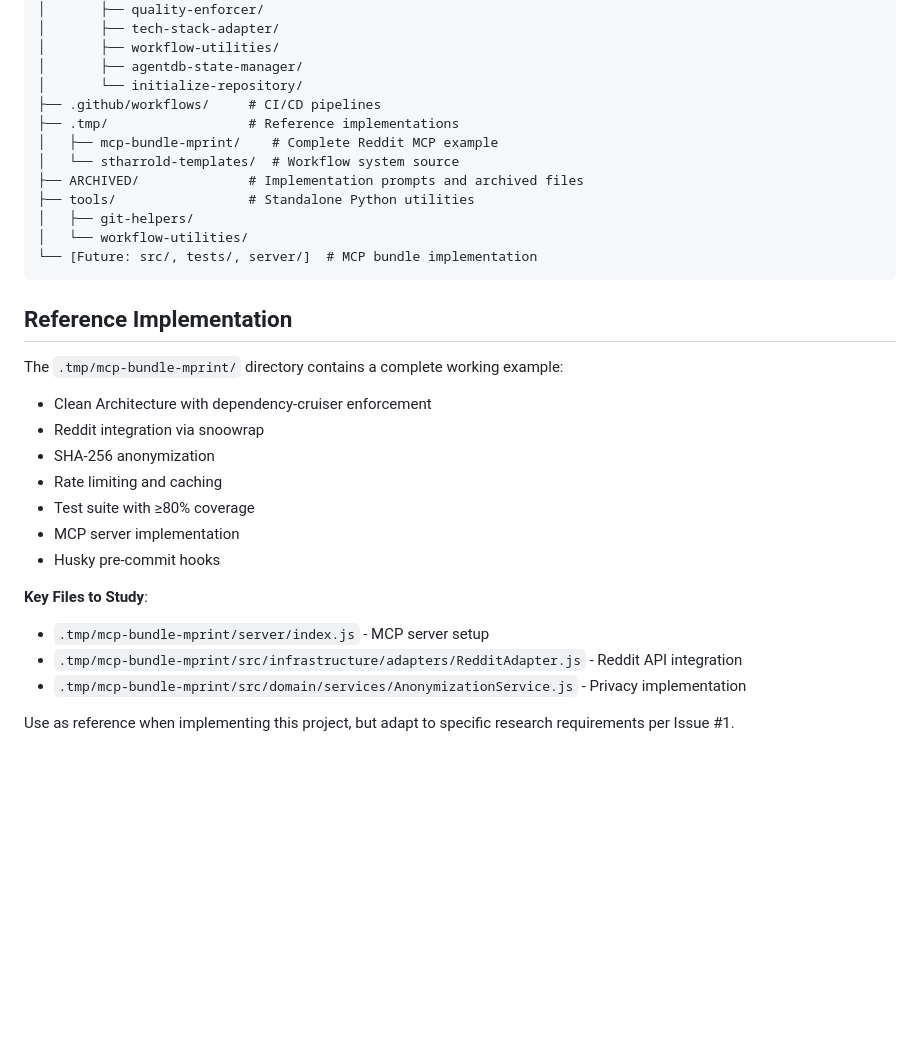
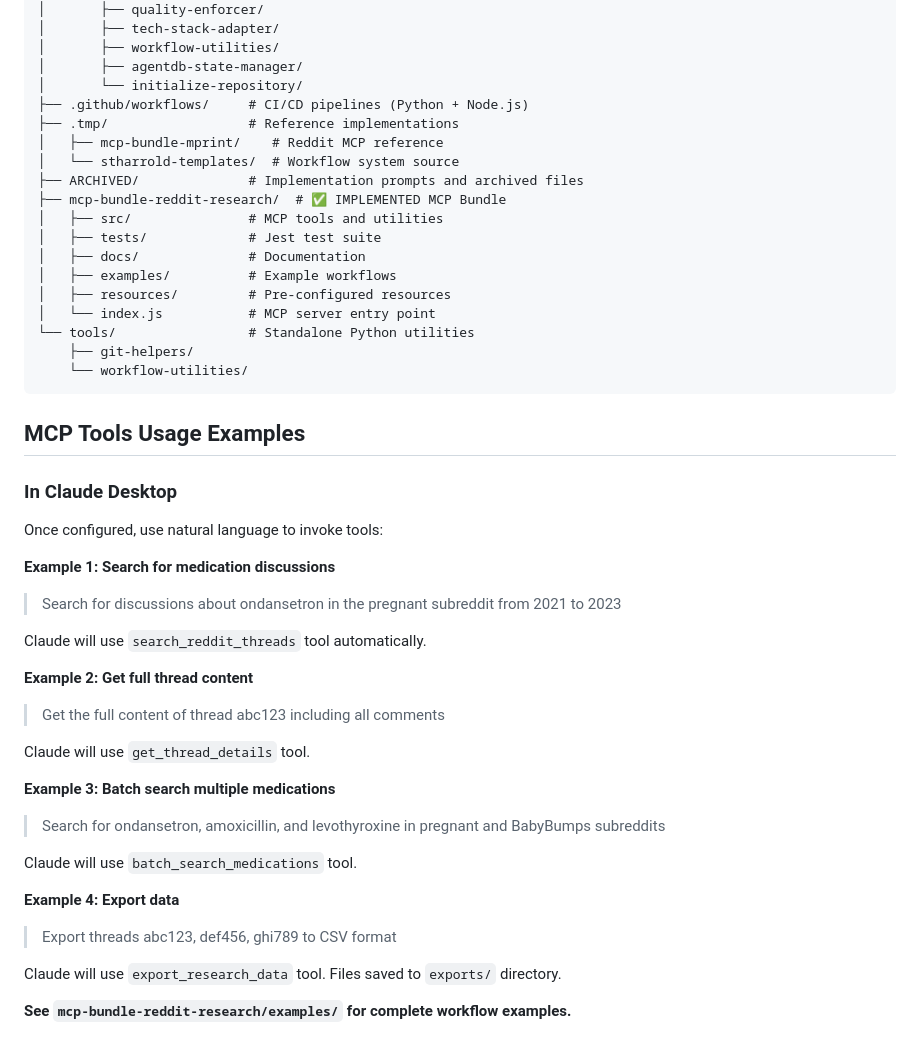
Before and after one commit to stharrold/erkinney-mcp, a Markdown page: CLAUDE.md, the part around one of its changes. GitHub-like rendering; blank space fills up the shorter version.

````diff
--- a/CLAUDE.md
+++ b/CLAUDE.md
@@ -557,31 +593,47 @@ erkinney-mcp/
 │       ├── workflow-utilities/
 │       ├── agentdb-state-manager/
 │       └── initialize-repository/
-├── .github/workflows/     # CI/CD pipelines
+├── .github/workflows/     # CI/CD pipelines (Python + Node.js)
 ├── .tmp/                  # Reference implementations
-│   ├── mcp-bundle-mprint/    # Complete Reddit MCP example
+│   ├── mcp-bundle-mprint/    # Reddit MCP reference
 │   └── stharrold-templates/  # Workflow system source
 ├── ARCHIVED/              # Implementation prompts and archived files
-├── tools/                 # Standalone Python utilities
-│   ├── git-helpers/
-│   └── workflow-utilities/
-└── [Future: src/, tests/, server/]  # MCP bundle implementation
+├── mcp-bundle-reddit-research/  # ✅ IMPLEMENTED MCP Bundle
+│   ├── src/               # MCP tools and utilities
+│   ├── tests/             # Jest test suite
+│   ├── docs/              # Documentation
+│   ├── examples/          # Example workflows
+│   ├── resources/         # Pre-configured resources
+│   └── index.js           # MCP server entry point
+└── tools/                 # Standalone Python utilities
+    ├── git-helpers/
+    └── workflow-utilities/
 ```
 
-## Reference Implementation
+## MCP Tools Usage Examples
 
-The `.tmp/mcp-bundle-mprint/` directory contains a complete working example:
-- Clean Architecture with dependency-cruiser enforcement
-- Reddit integration via snoowrap
-- SHA-256 anonymization
-- Rate limiting and caching
-- Test suite with ≥80% coverage
-- MCP server implementation
-- Husky pre-commit hooks
+### In Claude Desktop
 
-**Key Files to Study**:
-- `.tmp/mcp-bundle-mprint/server/index.js` - MCP server setup
-- `.tmp/mcp-bundle-mprint/src/infrastructure/adapters/RedditAdapter.js` - Reddit API integration
-- `.tmp/mcp-bundle-mprint/src/domain/services/AnonymizationService.js` - Privacy implementation
+Once configured, use natural language to invoke tools:
 
-Use as reference when implementing this project, but adapt to specific research requirements per Issue #1.
+**Example 1: Search for medication discussions**
+> Search for discussions about ondansetron in the pregnant subreddit from 2021 to 2023
+
+Claude will use `search_reddit_threads` tool automatically.
+
+**Example 2: Get full thread content**
+> Get the full content of thread abc123 including all comments
+
+Claude will use `get_thread_details` tool.
+
+**Example 3: Batch search multiple medications**
+> Search for ondansetron, amoxicillin, and levothyroxine in pregnant and BabyBumps subreddits
+
+Claude will use `batch_search_medications` tool.
+
+**Example 4: Export data**
+> Export threads abc123, def456, ghi789 to CSV format
+
+Claude will use `export_research_data` tool. Files saved to `exports/` directory.
+
+**See `mcp-bundle-reddit-research/examples/` for complete workflow examples.**
````
Also changed, not shown: other parts of CLAUDE.md (+112 -76 lines).
